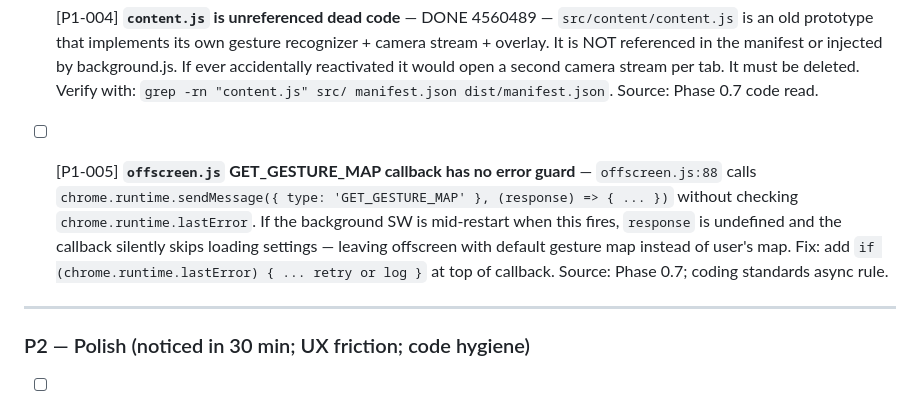
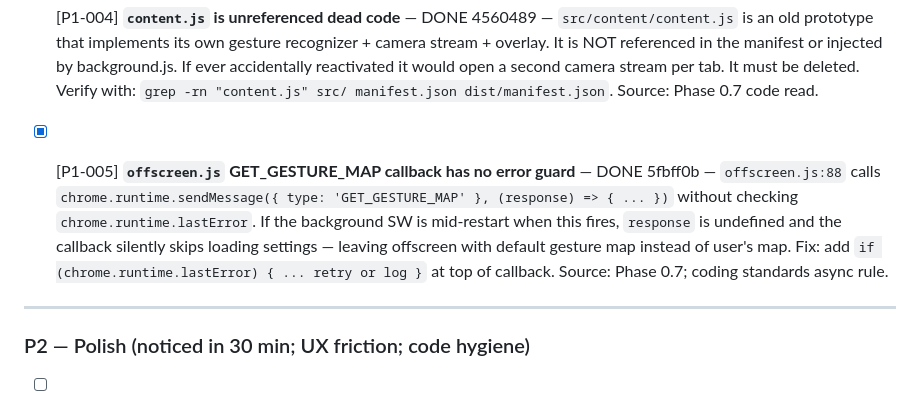
Before and after one commit to xu826Jamin/Wavr, a Markdown page: BACKLOG.md, the part around the change. Drawn GitHub-style.

```diff
--- a/BACKLOG.md
+++ b/BACKLOG.md
@@ -20,7 +20,7 @@ Generated from Phase 0 findings. Every item is verified against source before li
 
 - [x] [P1-004] **`content.js` is unreferenced dead code** — DONE 4560489 — `src/content/content.js` is an old prototype that implements its own gesture recognizer + camera stream + overlay. It is NOT referenced in the manifest or injected by background.js. If ever accidentally reactivated it would open a second camera stream per tab. It must be deleted. Verify with: `grep -rn "content.js" src/ manifest.json dist/manifest.json`. Source: Phase 0.7 code read.
 
-- [ ] [P1-005] **`offscreen.js` GET_GESTURE_MAP callback has no error guard** — `offscreen.js:88` calls `chrome.runtime.sendMessage({ type: 'GET_GESTURE_MAP' }, (response) => { ... })` without checking `chrome.runtime.lastError`. If the background SW is mid-restart when this fires, `response` is undefined and the callback silently skips loading settings — leaving offscreen with default gesture map instead of user's map. Fix: add `if (chrome.runtime.lastError) { ... retry or log }` at top of callback. Source: Phase 0.7; coding standards async rule.
+- [x] [P1-005] **`offscreen.js` GET_GESTURE_MAP callback has no error guard** — DONE 5fbff0b — `offscreen.js:88` calls `chrome.runtime.sendMessage({ type: 'GET_GESTURE_MAP' }, (response) => { ... })` without checking `chrome.runtime.lastError`. If the background SW is mid-restart when this fires, `response` is undefined and the callback silently skips loading settings — leaving offscreen with default gesture map instead of user's map. Fix: add `if (chrome.runtime.lastError) { ... retry or log }` at top of callback. Source: Phase 0.7; coding standards async rule.
 
 ---
 
```
Also changed, not shown: MANUAL_REVIEW_REQUIRED.md (added, +73 -0 lines).
